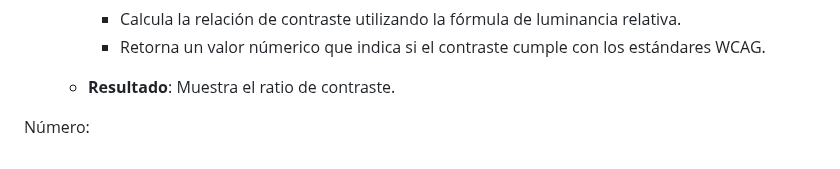
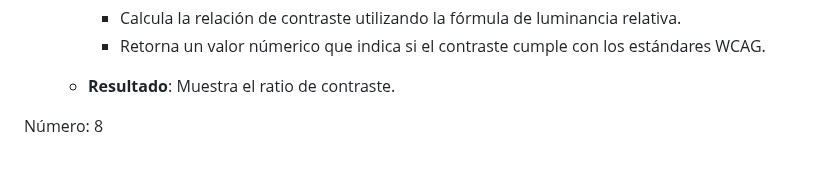
Before and after one commit to rodrigoalegre210/Paleta-Colores, a Markdown page: README.md, the part around the change. GitHub-like rendering.

```diff
--- a/README.md
+++ b/README.md
@@ -74,4 +74,4 @@ El proyecto usa el argoritmo K-Means Clustering para analizar y extraer colores
 
    * **Resultado**: Muestra el ratio de contraste.
 
-Número:
+Número: 8
```
